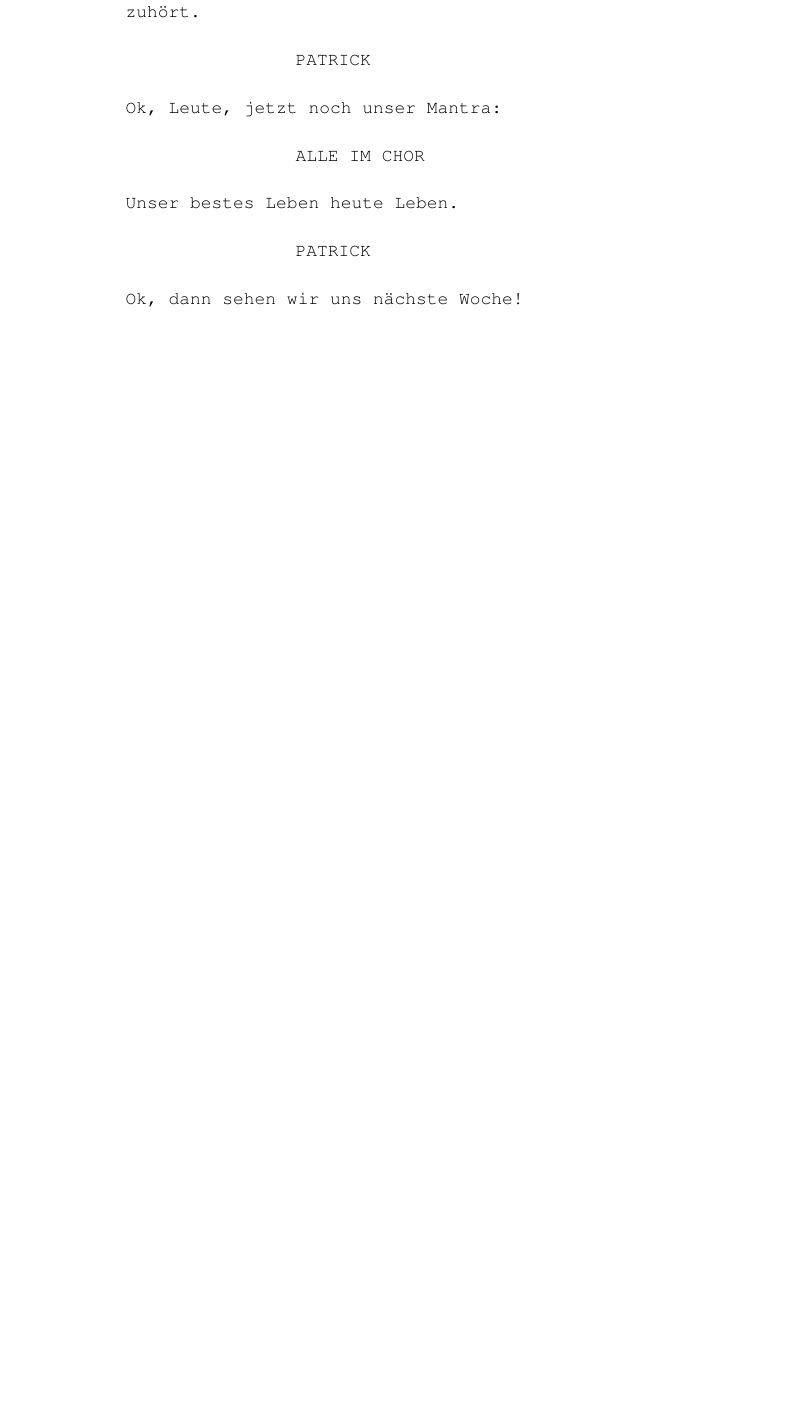
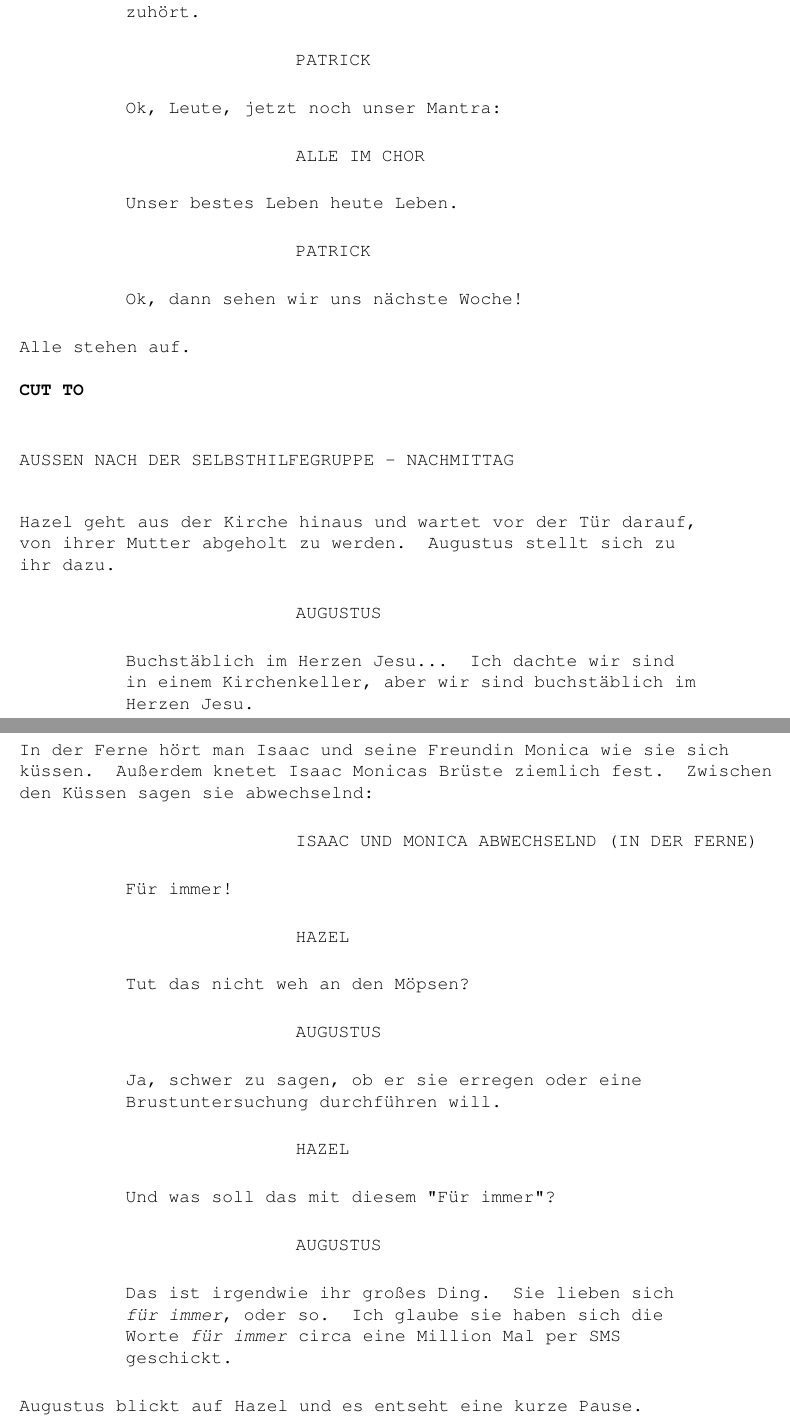
Before and after one commit to vatbub/das-schicksal-ist-ein-mieser-verraeter-cache, a LaTeX document (src/main.tex): part of page 8 of 15 before the commit and two parts of pages 8 and 9 of 18 after it, the two joined at a grey line, cut so that both start at the same text, the shorter picture padded with empty space. Compiled offline with pdfLaTeX.

Commit message:
Worked on the scene after the church meeting

```diff
--- a/src/main.tex
+++ b/src/main.tex
@@ -298,3 +298,46 @@
 
         \begin{dialog}{Patrick}
             Ok, dann sehen wir uns nächste Woche!
+        \end{dialog}
+
+        \actionline{Alle stehen auf.}
+    \end{scene}
+
+    \begin{scene}[cut to]{aussen}{Nach der Selbsthilfegruppe}{Nachmittag}
+        \begin{scenedescription}
+            \gls{Hazel} geht aus der Kirche hinaus und wartet vor der Tür darauf, von ihrer Mutter abgeholt zu werden.
+            \gls{Augustus} stellt sich zu ihr dazu.
+        \end{scenedescription}
+
+        \begin{dialog}{Augustus}
+            Buchstäblich im Herzen Jesu...
+            Ich dachte wir sind in einem Kirchenkeller, aber wir sind buchstäblich im Herzen Jesu.
+        \end{dialog}
+
+        \actionline{In der Ferne hört man \gls{Isaac} und seine Freundin \gls{Monica} wie sie sich küssen.
+        Außerdem knetet \gls{Isaac} \gls{Monica}s Brüste ziemlich fest.
+        Zwischen den Küssen sagen sie abwechselnd:}
+
+        \begin{dialog}[In der Ferne]{Isaac und Monica abwechselnd}
+            Für immer!
+        \end{dialog}
+
+        \begin{dialog}{Hazel}
+            Tut das nicht weh an den Möpsen?
+        \end{dialog}
+
+        \begin{dialog}{Augustus}
+            Ja, schwer zu sagen, ob er sie erregen oder eine Brustuntersuchung durchführen will.
+        \end{dialog}
+
+        \begin{dialog}{Hazel}
+            Und was soll das mit diesem "Für immer"?
+        \end{dialog}
+
+        \begin{dialog}{Augustus}
+            Das ist irgendwie ihr großes Ding.
+            Sie lieben sich \emph{für immer}, oder so.
+            Ich glaube sie haben sich die Worte \emph{für immer} circa eine Million Mal per SMS geschickt.
+        \end{dialog}
+
+        \actionline{\gls{Augustus} blickt auf Hazel und es entseht eine kurze Pause.}
```
Also changed, not shown: src/main.tex (75 more changed lines).
